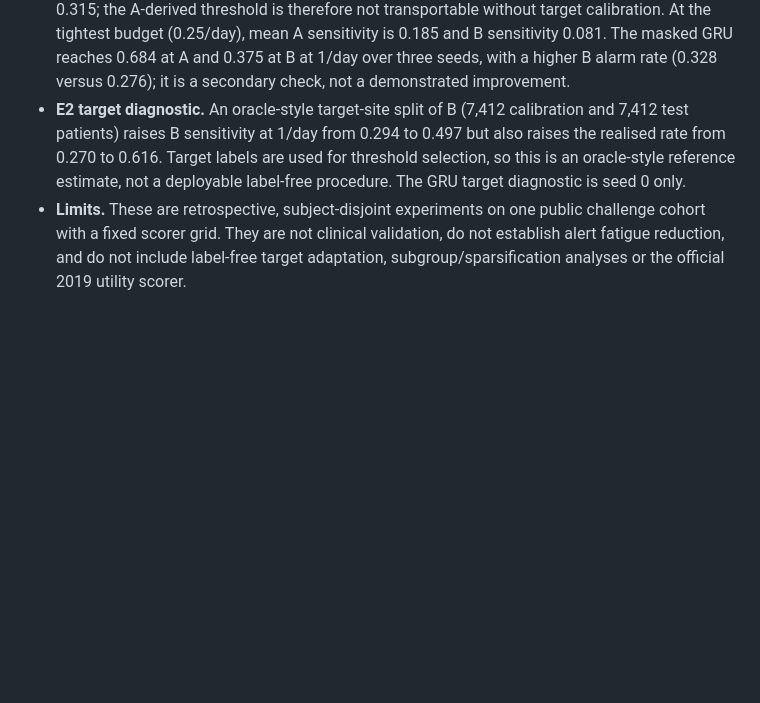
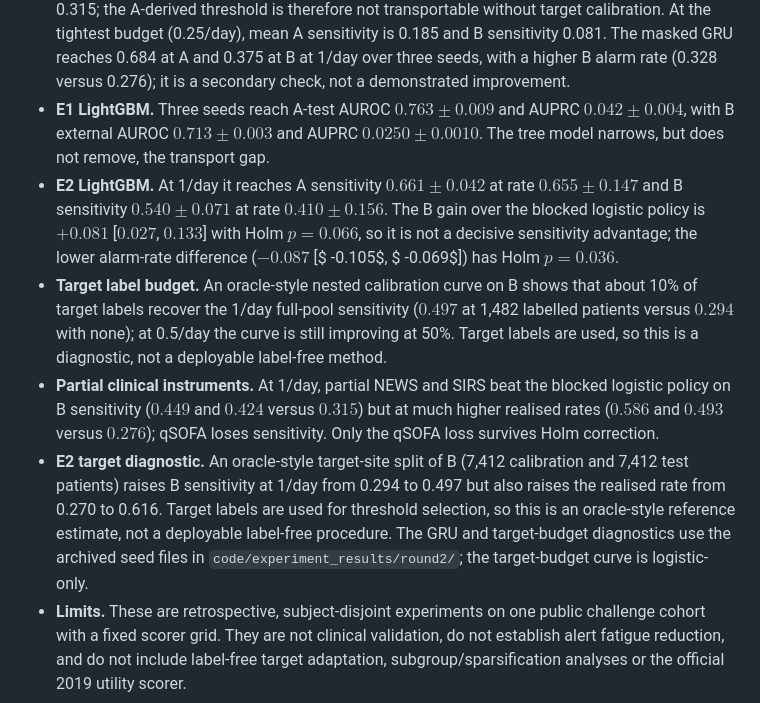
Before and after one commit to llmnjust-afk/EAAI1028, a Markdown page: README.md, the part around the change. GitHub-like rendering; blank space fills up the shorter version.

Commit message:
Document round-2 results and Lab restoration

```diff
--- a/README.md
+++ b/README.md
@@ -103,11 +103,29 @@ caches remain outside the repository.
   The masked GRU reaches 0.684 at A and 0.375 at B at 1/day over three seeds,
   with a higher B alarm rate (0.328 versus 0.276); it is a secondary check, not
   a demonstrated improvement.
+- **E1 LightGBM.** Three seeds reach A-test AUROC $0.763\pm0.009$ and
+  AUPRC $0.042\pm0.004$, with B external AUROC $0.713\pm0.003$ and AUPRC
+  $0.0250\pm0.0010$. The tree model narrows, but does not remove, the transport
+  gap.
+- **E2 LightGBM.** At 1/day it reaches A sensitivity $0.661\pm0.042$ at rate
+  $0.655\pm0.147$ and B sensitivity $0.540\pm0.071$ at rate $0.410\pm0.156$.
+  The B gain over the blocked logistic policy is $+0.081$ [$0.027$, $0.133$]
+  with Holm $p=0.066$, so it is not a decisive sensitivity advantage; the lower
+  alarm-rate difference ($-0.087$ [$ -0.105$, $ -0.069$]) has Holm $p=0.036$.
+- **Target label budget.** An oracle-style nested calibration curve on B shows
+  that about 10\% of target labels recover the 1/day full-pool sensitivity
+  ($0.497$ at 1,482 labelled patients versus $0.294$ with none); at 0.5/day the
+  curve is still improving at 50\%. Target labels are used, so this is a
+  diagnostic, not a deployable label-free method.
+- **Partial clinical instruments.** At 1/day, partial NEWS and SIRS beat the
+  blocked logistic policy on B sensitivity ($0.449$ and $0.424$ versus $0.315$)
+  but at much higher realised rates ($0.586$ and $0.493$ versus $0.276$);
+  qSOFA loses sensitivity. Only the qSOFA loss survives Holm correction.
 - **E2 target diagnostic.** An oracle-style target-site split of B (7,412 calibration
   and 7,412 test patients) raises B sensitivity at 1/day from 0.294 to 0.497
   but also raises the realised rate from 0.270 to 0.616. Target labels are used
   for threshold selection, so this is an oracle-style reference estimate, not a deployable label-free
-  procedure. The GRU target diagnostic is seed 0 only.
+  procedure. The GRU and target-budget diagnostics use the archived seed files in `code/experiment_results/round2/`; the target-budget curve is logistic-only.
 - **Limits.** These are retrospective, subject-disjoint experiments on one public
   challenge cohort with a fixed scorer grid. They are not clinical validation,
   do not establish alert fatigue reduction, and do not include label-free
```
Also changed, not shown: RESTORE.md (added, +42 -0 lines).
